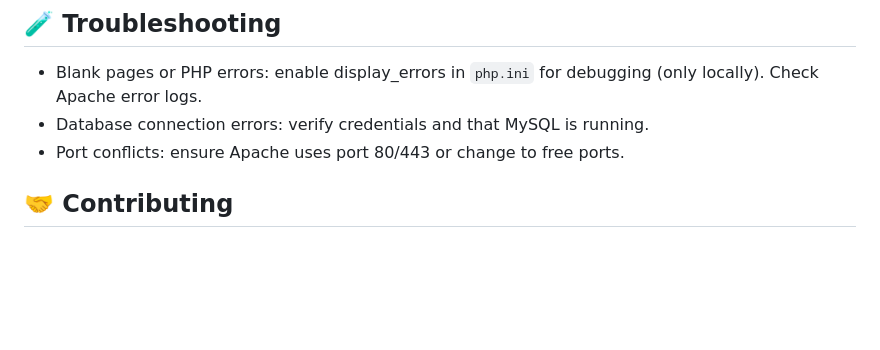
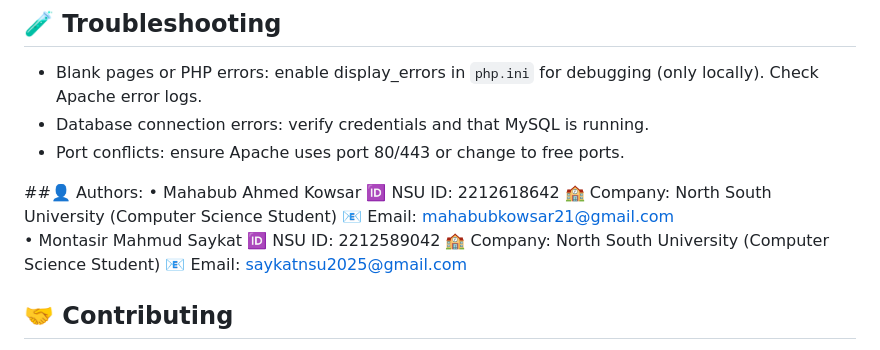
Before and after one commit to Mahabub21/MS-CARE-Hospital-Appointment-Management, a Markdown page: README.md, the part around the change. GitHub-like rendering; blank space fills up the shorter version.

Commit message:
Add authors section to README
Added author information for Mahabub Ahmed Kowsar and Montasir Mahmud Saykat.

```diff
--- a/README.md
+++ b/README.md
@@ -97,6 +97,18 @@ If you plan to deploy, move sensitive files (e.g., DB credentials) out of the we
 - Database connection errors: verify credentials and that MySQL is running.
 - Port conflicts: ensure Apache uses port 80/443 or change to free ports.
 
+##👤 Authors:
+   • Mahabub Ahmed Kowsar
+     🆔 NSU ID: 2212618642
+     🏫 Company: North South University (Computer Science Student)
+     📧 Email: <a href="mailto:mahabubkowsar21@gmail.com" target="_blank">mahabubkowsar21@gmail.com</a><br>
+   • Montasir Mahmud Saykat
+     🆔 NSU ID: 2212589042
+     🏫 Company: North South University (Computer Science Student)
+     📧 Email: <a href="mailto:saykatnsu2025@gmail.com" target="_blank">saykatnsu2025@gmail.com</a><br>
+
+
+
 ## 🤝 Contributing
 1. Fork the repository.
 2. Create a feature branch: `git checkout -b feature/my-change`.
```
